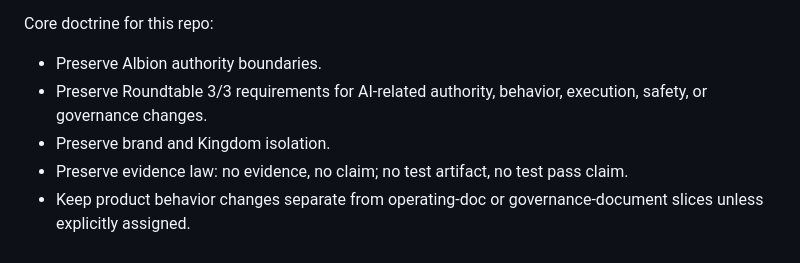
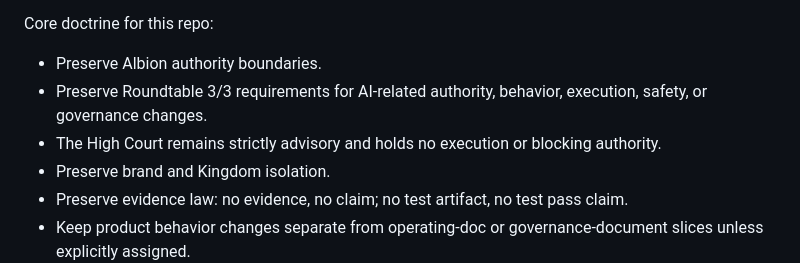
Before and after one commit to infotradescout/Albion-AI-Council, a Markdown page: docs/REPO_LANES.md, the part around the change. Rendered like a GitHub page.

Commit message:
docs: seal high court advisory doctrine

```diff
--- a/docs/REPO_LANES.md
+++ b/docs/REPO_LANES.md
@@ -10,6 +10,7 @@ Albion AI Council is the doctrine, governance, packet, and local execution surfa
 Core doctrine for this repo:
 - Preserve Albion authority boundaries.
 - Preserve Roundtable 3/3 requirements for AI-related authority, behavior, execution, safety, or governance changes.
+- The High Court remains strictly advisory and holds no execution or blocking authority.
 - Preserve brand and Kingdom isolation.
 - Preserve evidence law: no evidence, no claim; no test artifact, no test pass claim.
 - Keep product behavior changes separate from operating-doc or governance-document slices unless explicitly assigned.
```
